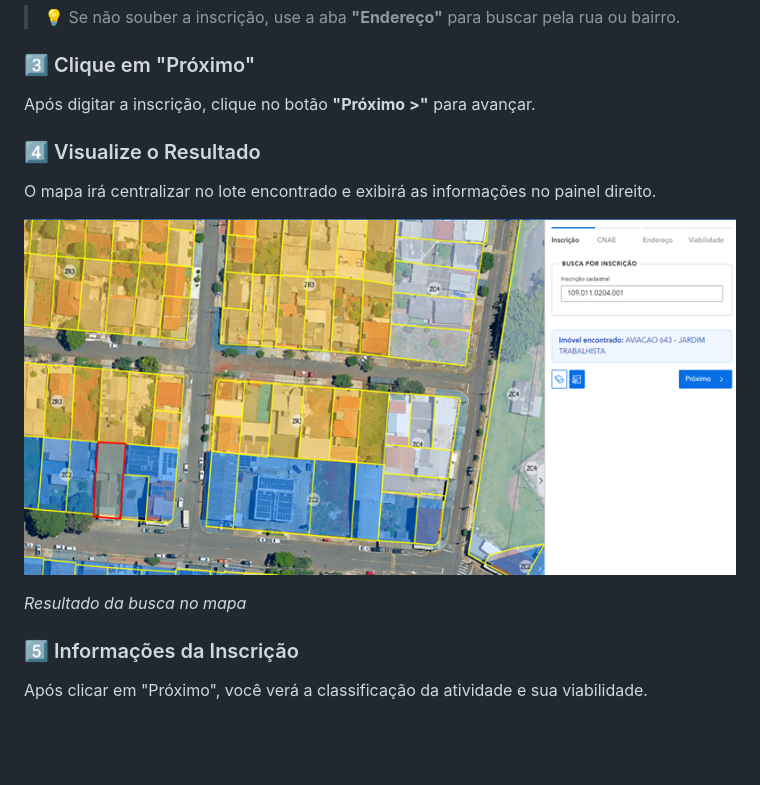
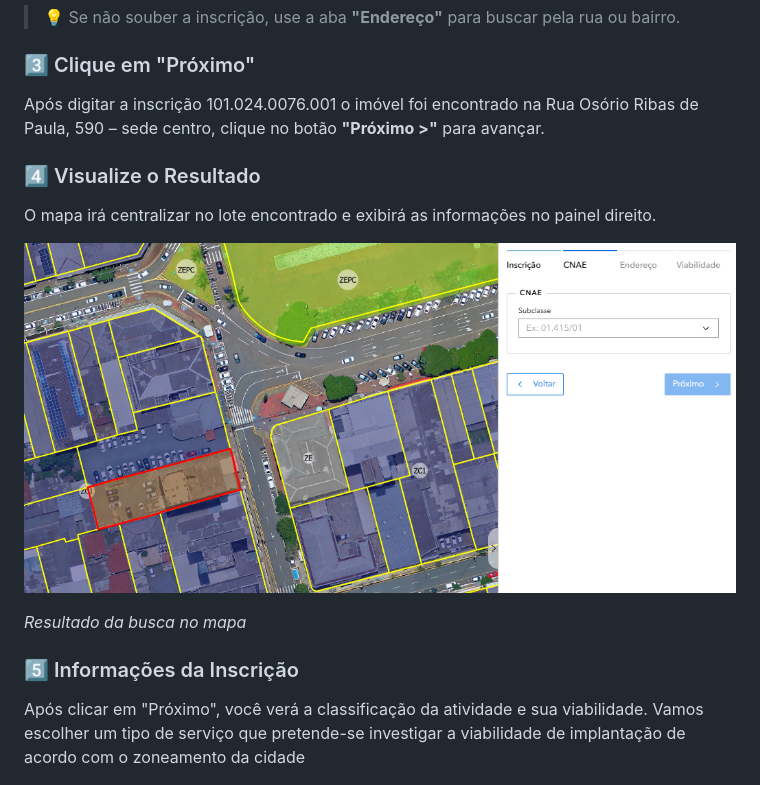
Before and after one commit to jrnegrao/tutorial-apucarana2, a Markdown page: README.md, the part around the change. Drawn GitHub-style; pictures changed too: img/resultado-busca.png; blank space fills up the shorter version.

Commit message:
alteracoes

```diff
--- a/README.md
+++ b/README.md
@@ -169,7 +169,7 @@ O formato da inscrição é:
 
 ### 3️⃣ Clique em "Próximo"
 
-Após digitar a inscrição, clique no botão **"Próximo >"** para avançar.
+Após digitar a inscrição 101.024.0076.001 o imóvel foi encontrado na Rua Osório Ribas de Paula, 590 – sede centro, clique no botão **"Próximo >"** para avançar.
 
 ### 4️⃣ Visualize o Resultado
 
@@ -181,7 +181,7 @@ O mapa irá centralizar no lote encontrado e exibirá as informações no painel
 
 ### 5️⃣ Informações da Inscrição
 
-Após clicar em "Próximo", você verá a classificação da atividade e sua viabilidade.
+Após clicar em "Próximo", você verá a classificação da atividade e sua viabilidade.  Vamos escolher um tipo de serviço que pretende-se investigar a viabilidade de implantação de acordo com o zoneamento da cidade
 
 ![Classificação de Atividades](./img/classificacao-atividades.png)
 
```
Also changed, not shown: img/classificacao-atividades.png (added).
